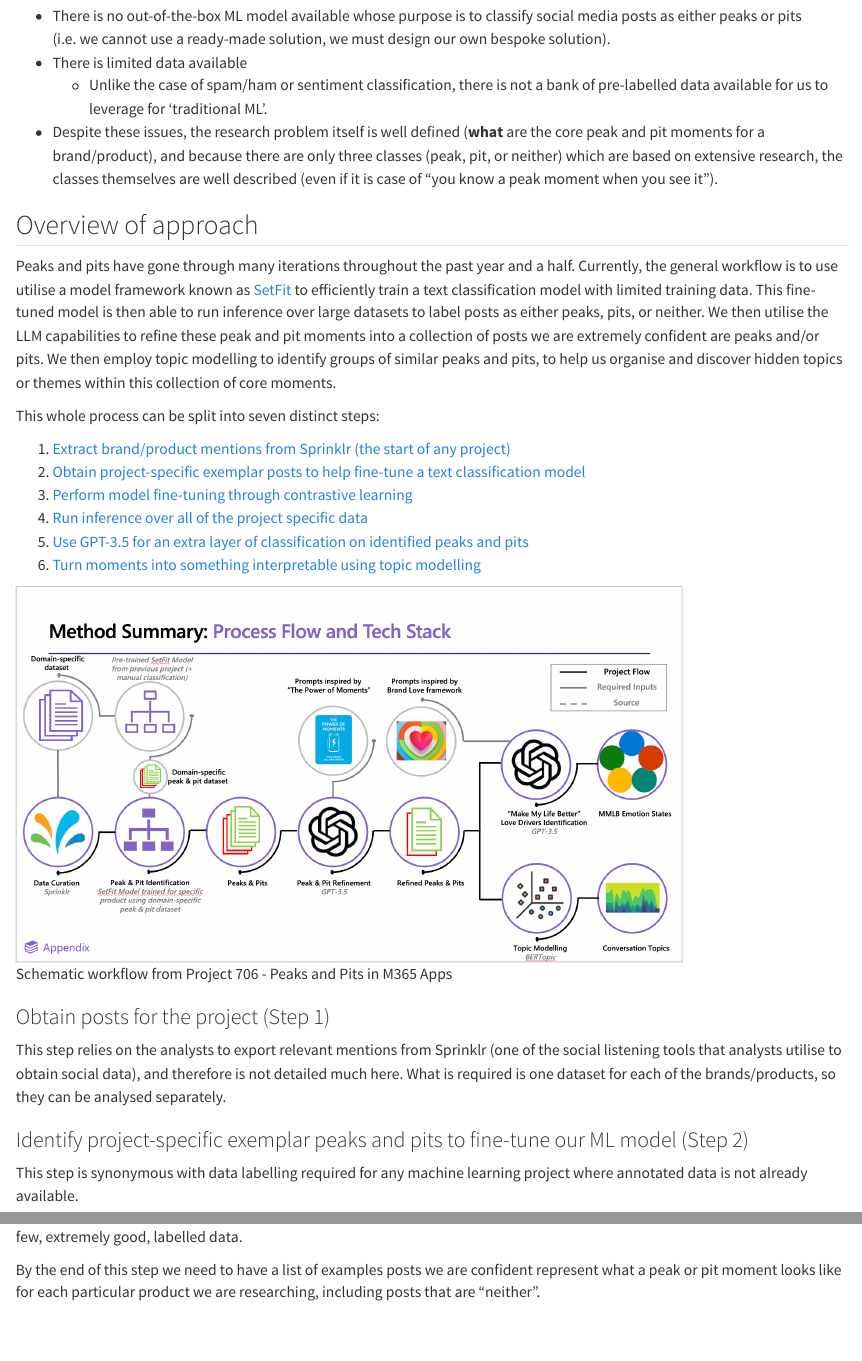
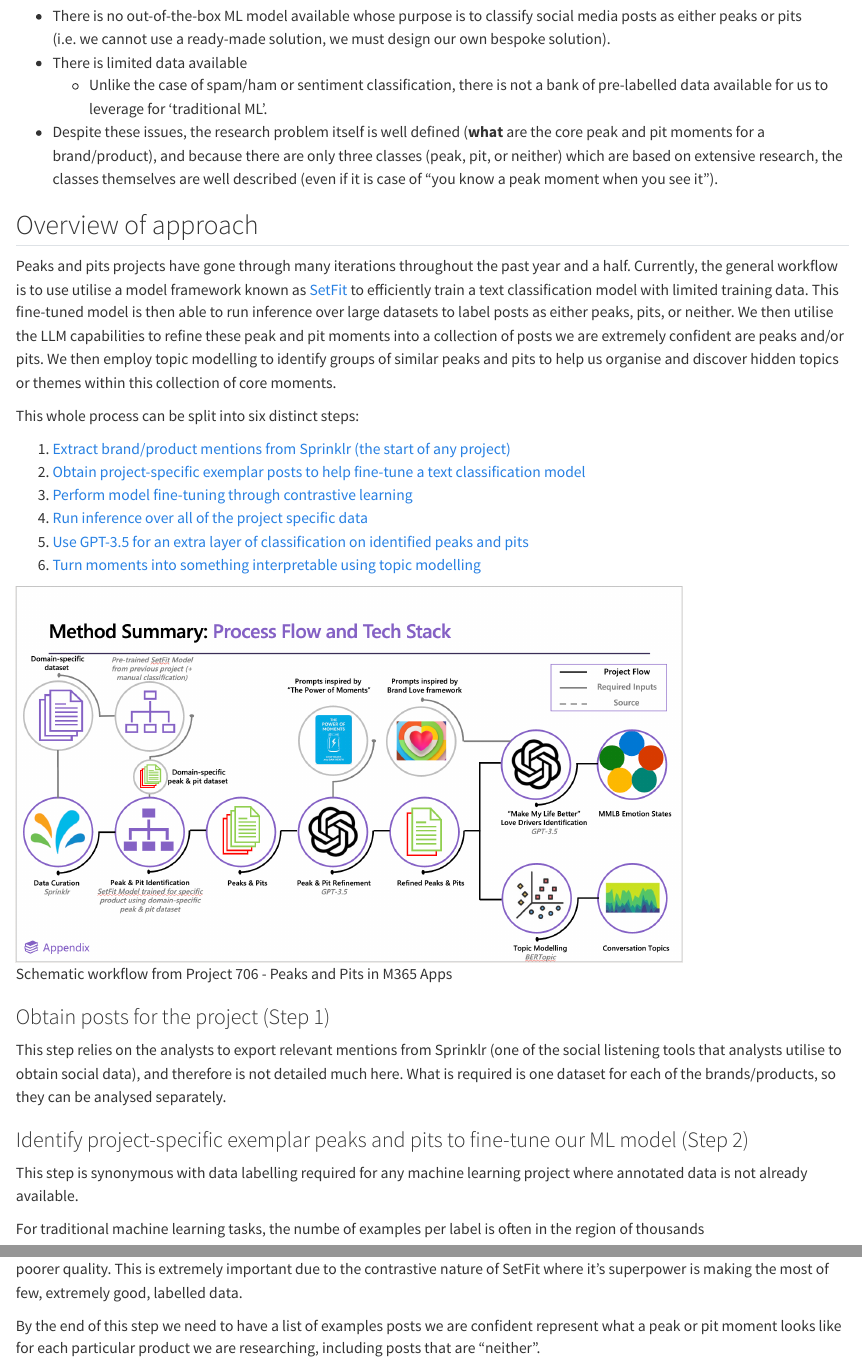
Before and after one commit to tjmooney1/ds_share_handbook, a Quarto document (peaks_pits_workflow.qmd): the page in a window 1100 px wide, from 1120 px down, and a second part further down, joined at a grey line. Rendered offline with R 4.5, knitr and Pandoc in place of Quarto, with nearby package versions.

Commit message:
Update peaks and pits

```diff
--- a/peaks_pits_workflow.qmd
+++ b/peaks_pits_workflow.qmd
@@ -25,9 +25,9 @@
 
 ## Overview of approach
 
-Peaks and pits have gone through many iterations throughout the past year and a half. Currently, the general workflow is to use utilise a model framework known as [SetFit](https://huggingface.co/docs/setfit/conceptual_guides/setfit) to efficiently train a text classification model with limited training data. This fine-tuned model is then able to run inference over large datasets to label posts as either peaks, pits, or neither. We then utilise the LLM capabilities to refine these peak and pit moments into a collection of posts we are extremely confident are peaks and/or pits. We then employ topic modelling to identify groups of similar peaks and pits, to help us organise and discover hidden topics or themes within this collection of core moments.
+Peaks and pits projects have gone through many iterations throughout the past year and a half. Currently, the general workflow is to use utilise a model framework known as [SetFit](https://huggingface.co/docs/setfit/conceptual_guides/setfit) to efficiently train a text classification model with limited training data. This fine-tuned model is then able to run inference over large datasets to label posts as either peaks, pits, or neither. We then utilise the LLM capabilities to refine these peak and pit moments into a collection of posts we are extremely confident are peaks and/or pits. We then employ topic modelling to identify groups of similar peaks and pits to help us organise and discover hidden topics or themes within this collection of core moments.
 
-This whole process can be split into seven distinct steps:
+This whole process can be split into six distinct steps:
 
 1. [Extract brand/product mentions from Sprinklr (the start of any project)](#step-one)
 2. [Obtain project-specific exemplar posts to help fine-tune a text classification model](#step-two)
@@ -45,6 +45,8 @@
 ### Identify project-specific exemplar peaks and pits to fine-tune our ML model (Step 2) {#step-two}
 
 This step is synonymous with data labelling required for any machine learning project where annotated data is not already available.
+
+For traditional machine learning tasks, the numbe of examples per label is often in the region of thousands
 
 There is no perfect number of labelled examples to find per class (i.e. peak, pit, or neither). Whilst in general more exemplars (and hence more training data) is beneficial, having fewer but high quality labelled posts is far superior than more posts of poorer quality. This is extremely important due to the contrastive nature of SetFit where it's superpower is making the most of few, extremely good, labelled data.
 
```
Also changed, not shown: 2 other files.
